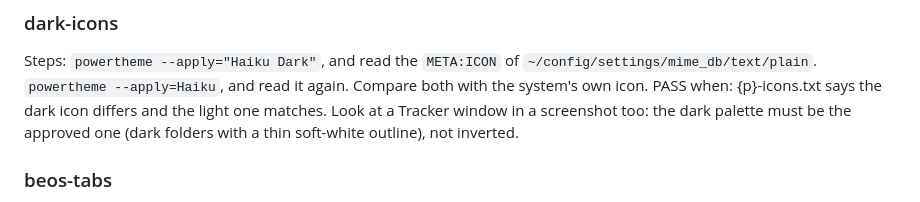
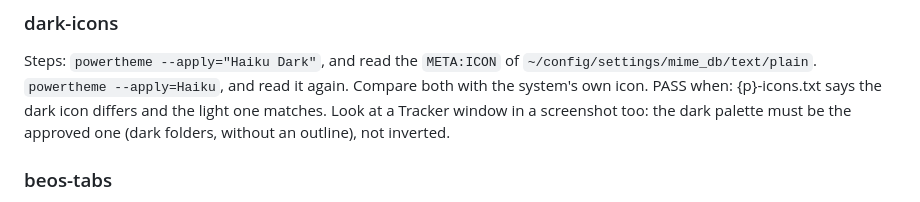
Before and after one commit to idumych/power-theme, a Markdown page: release/test-plan.md, the part around the change. Drawn GitHub-style.

```diff
--- a/release/test-plan.md
+++ b/release/test-plan.md
@@ -35,7 +35,7 @@ Steps: `powertheme --apply="Haiku Dark"`, and read the `META:ICON` of
 again. Compare both with the system's own icon.
 PASS when: {p}-icons.txt says the dark icon differs and the light one matches.
 Look at a Tracker window in a screenshot too: the dark palette must be the
-approved one (dark folders with a thin soft-white outline), not inverted.
+approved one (dark folders, without an outline), not inverted.
 
 ### beos-tabs
 Steps: `powertheme --apply="Reactionary ME"`, `--beos-tabs=on`, open a window and
```
Also changed, not shown: README.md (+2 -3 lines), docs/screenshots/dark-icons.png, docs/screenshots/dark-tracker.png, docs/screenshots/haiku-dark.png, docs/screenshots/haiku-light.png, 2 other files.
